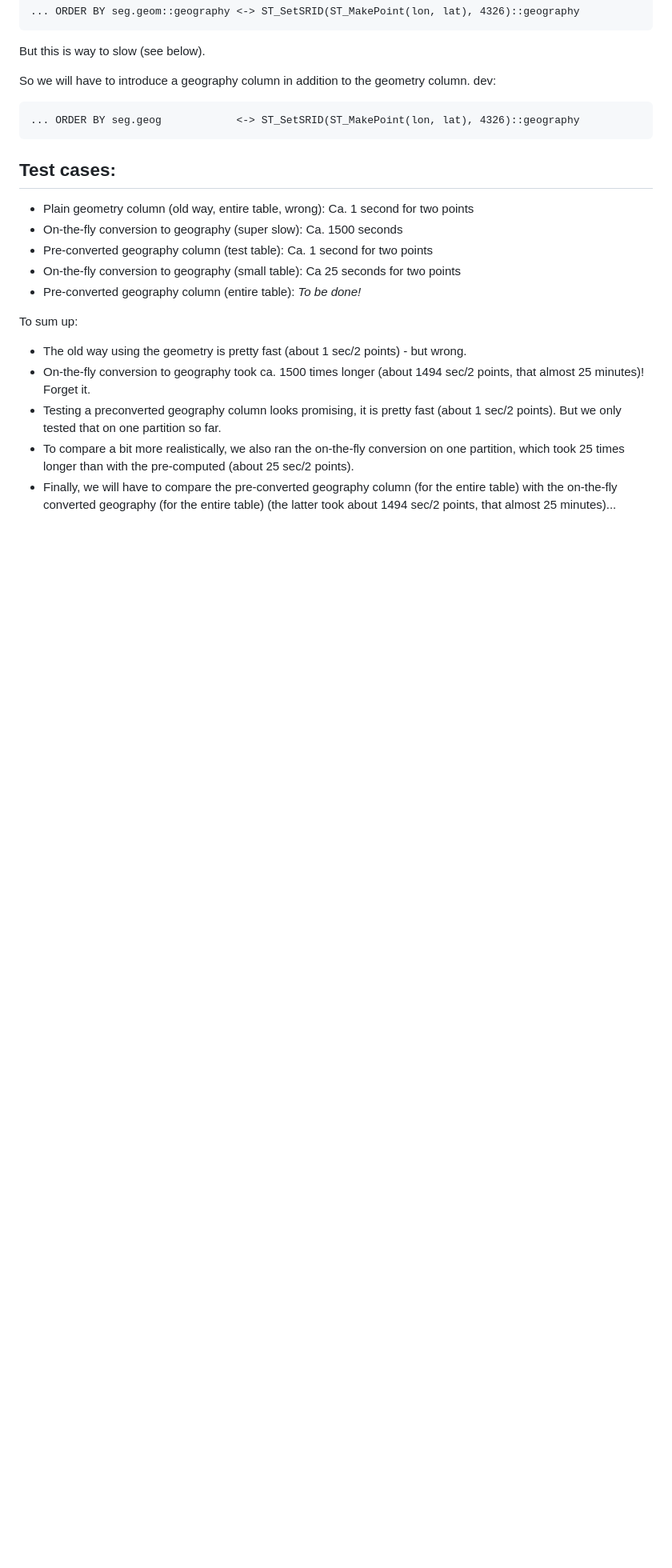
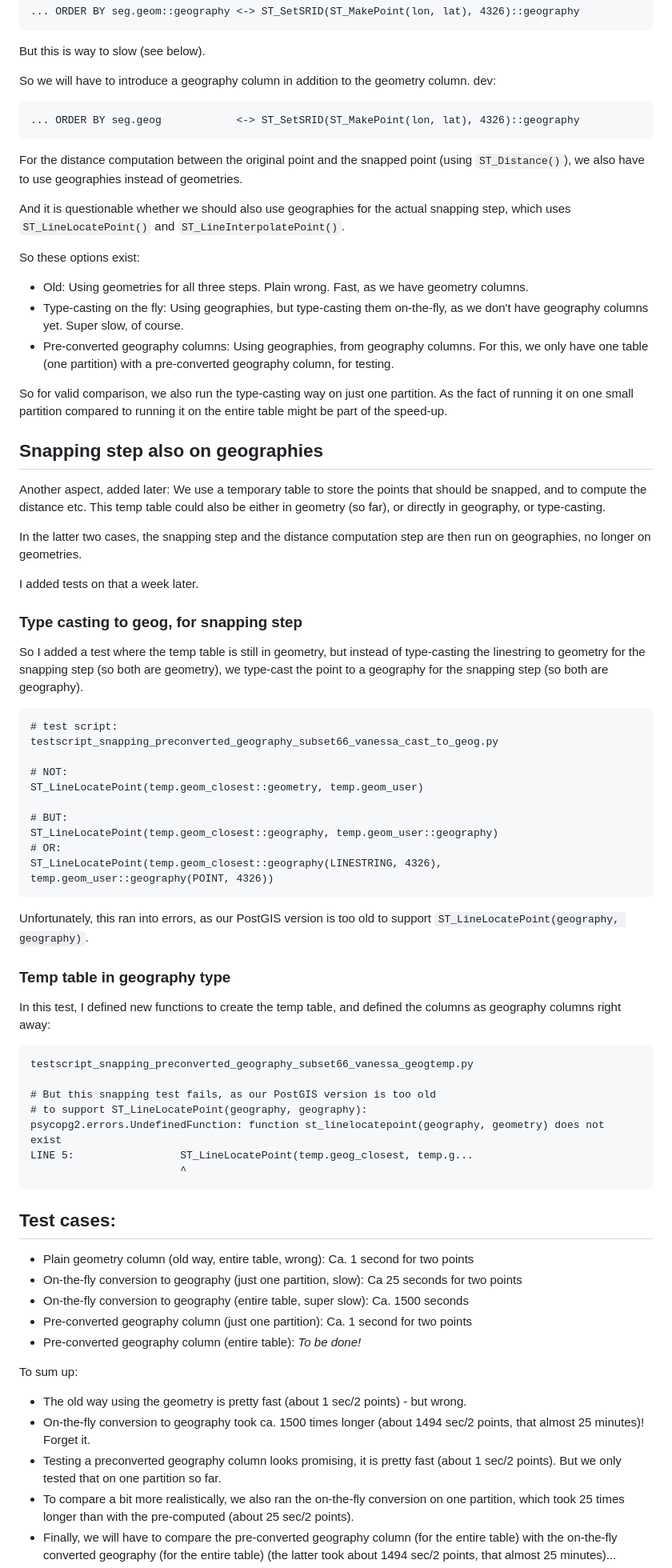
Before and after one commit to glowabio/aqua90m, a Markdown page: geofresh/tests_snapping_methods_20260204/README.md, the part around one of its changes. Shown at 80% size. Rendered like a GitHub page; blank space fills up the shorter version.

Commit message:
Snapping tests: Updated README.

````diff
--- a/geofresh/tests_snapping_methods_20260204/README.md
+++ b/geofresh/tests_snapping_methods_20260204/README.md
@@ -40,12 +40,80 @@ dev:
 ... ORDER BY seg.geog            <-> ST_SetSRID(ST_MakePoint(lon, lat), 4326)::geography
 ```
 
+For the distance computation between the original point and the snapped point (using
+`ST_Distance()`), we also have to use geographies instead of geometries.
+
+And it is questionable whether we should also use geographies for the actual snapping
+step, which uses `ST_LineLocatePoint()` and `ST_LineInterpolatePoint()`.
+
+So these options exist:
+
+* Old: Using geometries for all three steps. Plain wrong. Fast, as we have geometry columns.
+* Type-casting on the fly: Using geographies, but type-casting them on-the-fly, as we don't
+  have geography columns yet. Super slow, of course.
+* Pre-converted geography columns: Using geographies, from geography columns. For this, we
+  only have one table (one partition) with a pre-converted geography column, for testing.
+
+So for valid comparison, we also run the type-casting way on just one partition. As the fact
+of running it on one small partition compared to running it on the entire table might be part
+of the speed-up.
+
+
+## Snapping step also on geographies
+
+Another aspect, added later: We use a temporary table to store the points that should be
+snapped, and to compute the distance etc. This temp table could also be either in geometry
+(so far), or directly in geography, or type-casting.
+
+In the latter two cases, the snapping step and the distance computation step are then run
+on geographies, no longer on geometries.
+
+I added tests on that a week later.
+
+### Type casting to geog, for snapping step
+
+So I added a test where the temp table is still in geometry, but instead of type-casting
+the linestring to geometry for the snapping step (so both are geometry), we type-cast
+the point to a geography for the snapping step (so both are geography).
+
+```
+# test script:
+testscript_snapping_preconverted_geography_subset66_vanessa_cast_to_geog.py
+
+# NOT:
+ST_LineLocatePoint(temp.geom_closest::geometry, temp.geom_user)
+
+# BUT:
+ST_LineLocatePoint(temp.geom_closest::geography, temp.geom_user::geography)
+# OR:
+ST_LineLocatePoint(temp.geom_closest::geography(LINESTRING, 4326), temp.geom_user::geography(POINT, 4326))
+```
+
+Unfortunately, this ran into errors, as our PostGIS version is too old
+to support `ST_LineLocatePoint(geography, geography)`.
+
+### Temp table in geography type
+
+In this test, I defined new functions to create the temp table, and defined the columns
+as geography columns right away:
+
+```
+testscript_snapping_preconverted_geography_subset66_vanessa_geogtemp.py
+
+# But this snapping test fails, as our PostGIS version is too old
+# to support ST_LineLocatePoint(geography, geography):
+psycopg2.errors.UndefinedFunction: function st_linelocatepoint(geography, geometry) does not exist
+LINE 5:                 ST_LineLocatePoint(temp.geog_closest, temp.g...
+                        ^
+```
+
+
 ## Test cases:
 
 * Plain geometry column (old way, entire table, wrong): Ca. 1 second for two points
-* On-the-fly conversion to geography (super slow): Ca. 1500 seconds
-* Pre-converted geography column (test table): Ca. 1 second for two points
-* On-the-fly conversion to geography (small table): Ca 25 seconds for two points
+* On-the-fly conversion to geography (just one partition, slow): Ca 25 seconds for two points
+* On-the-fly conversion to geography (entire table, super slow): Ca. 1500 seconds
+* Pre-converted geography column (just one partition): Ca. 1 second for two points
 * Pre-converted geography column (entire table): _To be done!_
 
 To sum up:
````
Also changed, not shown: other parts of geofresh/tests_snapping_methods_20260204/README.md (+1 -1 lines).
